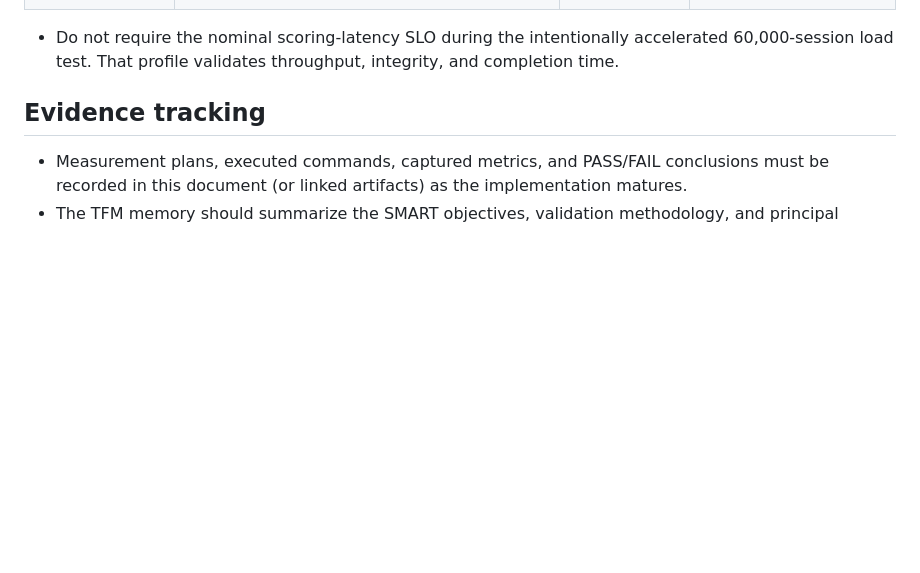
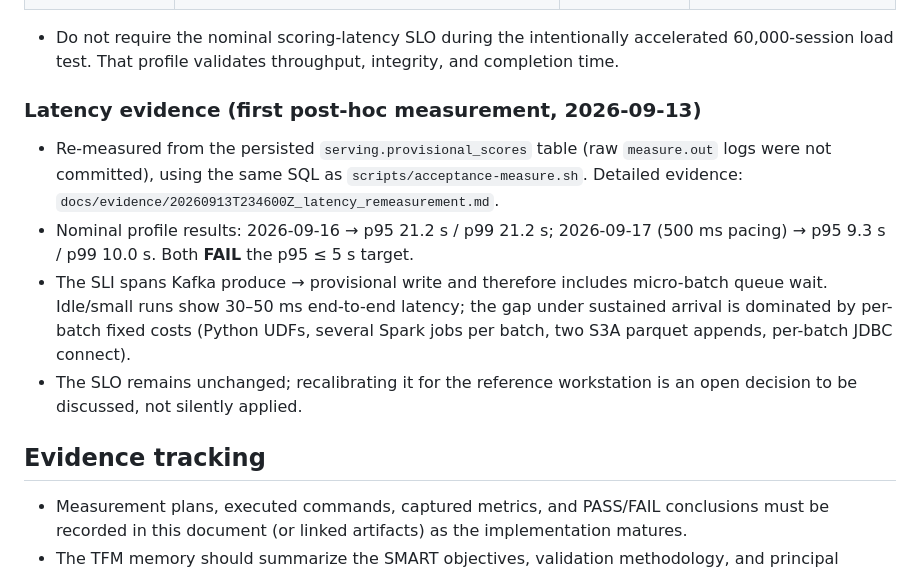
Before and after one commit to klopetx/BertsonalTrainer-backend, a Markdown page: docs/acceptance-criteria.md, the part around the change. Rendered like a GitHub page; blank space fills up the shorter version.

```diff
--- a/docs/acceptance-criteria.md
+++ b/docs/acceptance-criteria.md
@@ -25,6 +25,13 @@ These targets define how the BertsonalTrainer backend demonstrates functional co
 | Recorded-demo flow | 20-user simulation to inspectable forced-batch Gold result (infra already running) | **≤ 3 min** | Demo profile |
 
 - Do not require the nominal scoring-latency SLO during the intentionally accelerated 60,000-session load test. That profile validates throughput, integrity, and completion time.
+
+### Latency evidence (first post-hoc measurement, 2026-09-13)
+
+- Re-measured from the persisted `serving.provisional_scores` table (raw `measure.out` logs were not committed), using the same SQL as `scripts/acceptance-measure.sh`. Detailed evidence: `docs/evidence/20260913T234600Z_latency_remeasurement.md`.
+- Nominal profile results: 2026-09-16 → p95 21.2 s / p99 21.2 s; 2026-09-17 (500 ms pacing) → p95 9.3 s / p99 10.0 s. Both **FAIL** the p95 ≤ 5 s target.
+- The SLI spans Kafka produce → provisional write and therefore includes micro-batch queue wait. Idle/small runs show 30–50 ms end-to-end latency; the gap under sustained arrival is dominated by per-batch fixed costs (Python UDFs, several Spark jobs per batch, two S3A parquet appends, per-batch JDBC connect).
+- The SLO remains unchanged; recalibrating it for the reference workstation is an open decision to be discussed, not silently applied.
 
 ## Evidence tracking
 
```
Also changed, not shown: RESULTADOS.md (+20 -2 lines), docs/evidence/20260913T234600Z_latency_remeasurement.md (added, +36 -0 lines).
